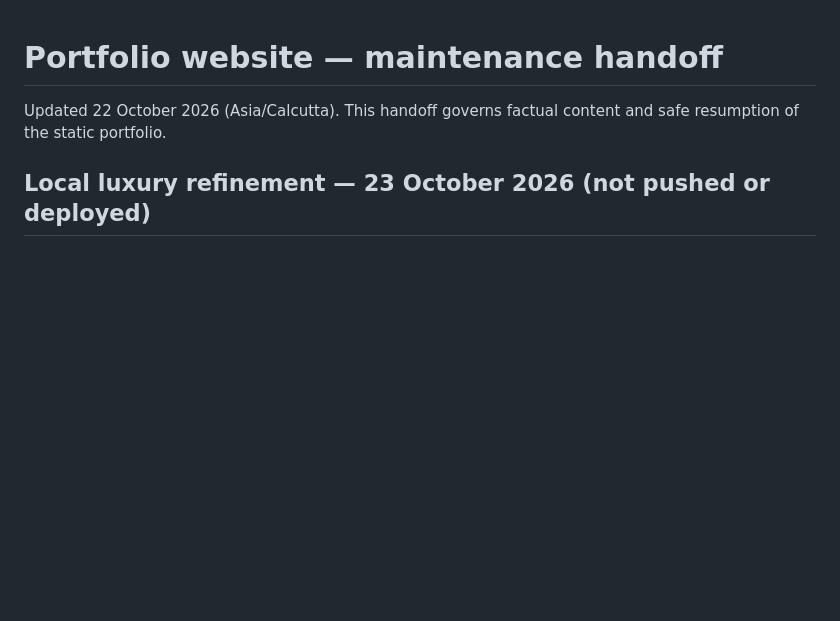
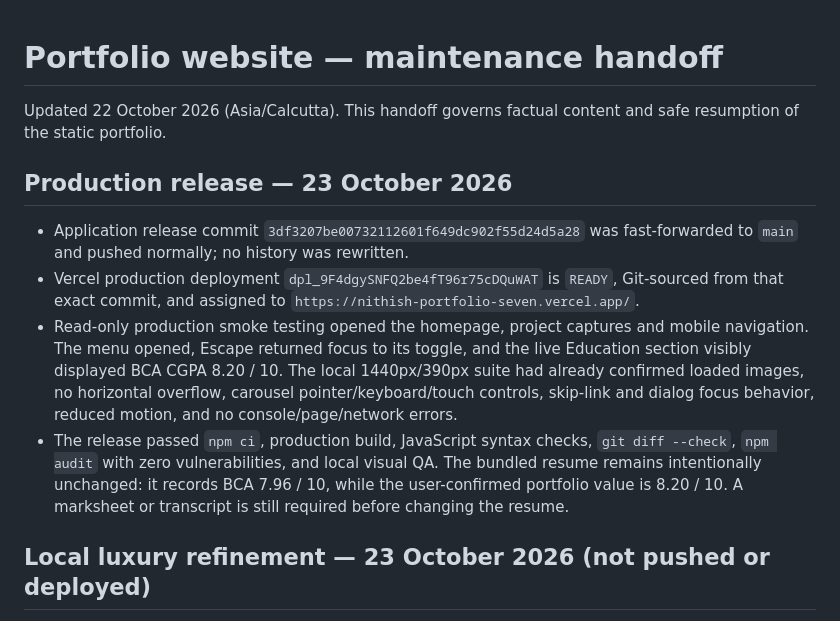
Before and after one commit to Nithish-kumar-git/Nithish-Portfolio, a Markdown page: docs/PORTFOLIO_HANDOFF.md, the part around the change. Rendered like a GitHub page; blank space fills up the shorter version.

```diff
--- a/docs/PORTFOLIO_HANDOFF.md
+++ b/docs/PORTFOLIO_HANDOFF.md
@@ -1,6 +1,25 @@
 # Portfolio website — maintenance handoff
 
 Updated 22 October 2026 (Asia/Calcutta). This handoff governs factual content and safe resumption of the static portfolio.
+
+## Production release — 23 October 2026
+
+- Application release commit `3df3207be00732112601f649dc902f55d24d5a28` was
+  fast-forwarded to `main` and pushed normally; no history was rewritten.
+- Vercel production deployment `dpl_9F4dgySNFQ2be4fT96r75cDQuWAT` is `READY`,
+  Git-sourced from that exact commit, and assigned to
+  `https://nithish-portfolio-seven.vercel.app/`.
+- Read-only production smoke testing opened the homepage, project captures and
+  mobile navigation. The menu opened, Escape returned focus to its toggle, and
+  the live Education section visibly displayed BCA CGPA 8.20 / 10. The local
+  1440px/390px suite had already confirmed loaded images, no horizontal
+  overflow, carousel pointer/keyboard/touch controls, skip-link and dialog
+  focus behavior, reduced motion, and no console/page/network errors.
+- The release passed `npm ci`, production build, JavaScript syntax checks,
+  `git diff --check`, `npm audit` with zero vulnerabilities, and local visual
+  QA. The bundled resume remains intentionally unchanged: it records BCA 7.96
+  / 10, while the user-confirmed portfolio value is 8.20 / 10. A marksheet or
+  transcript is still required before changing the resume.
 
 ## Local luxury refinement — 23 October 2026 (not pushed or deployed)
 
```
Also changed, not shown: README.md (+9 -6 lines).
